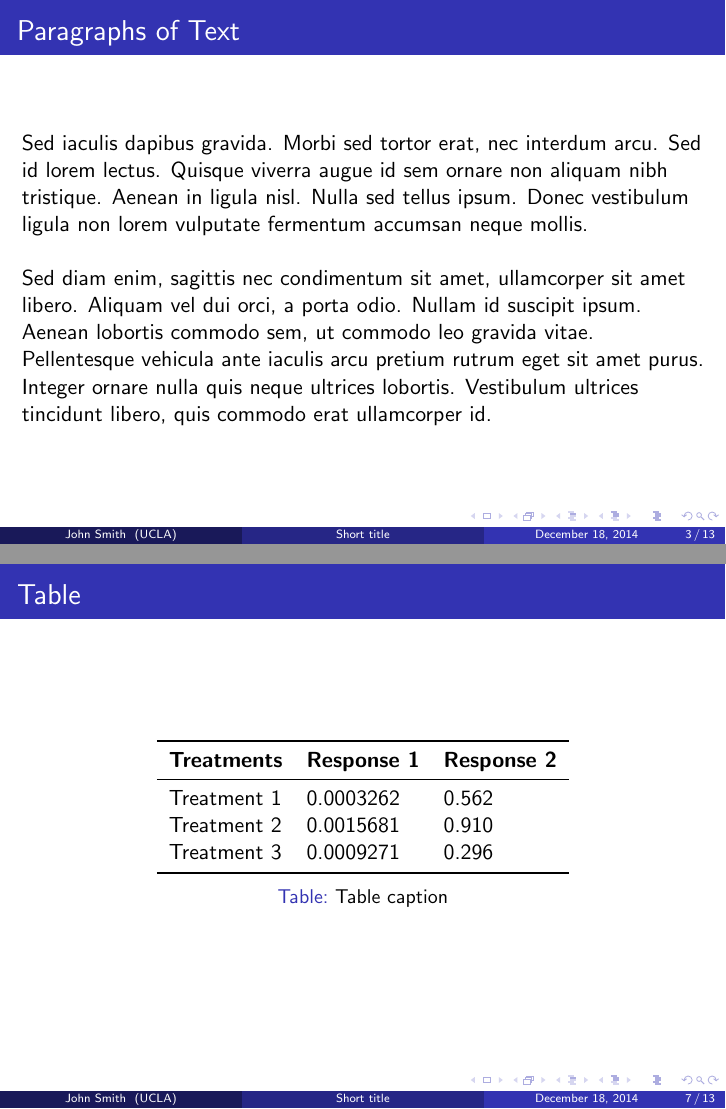
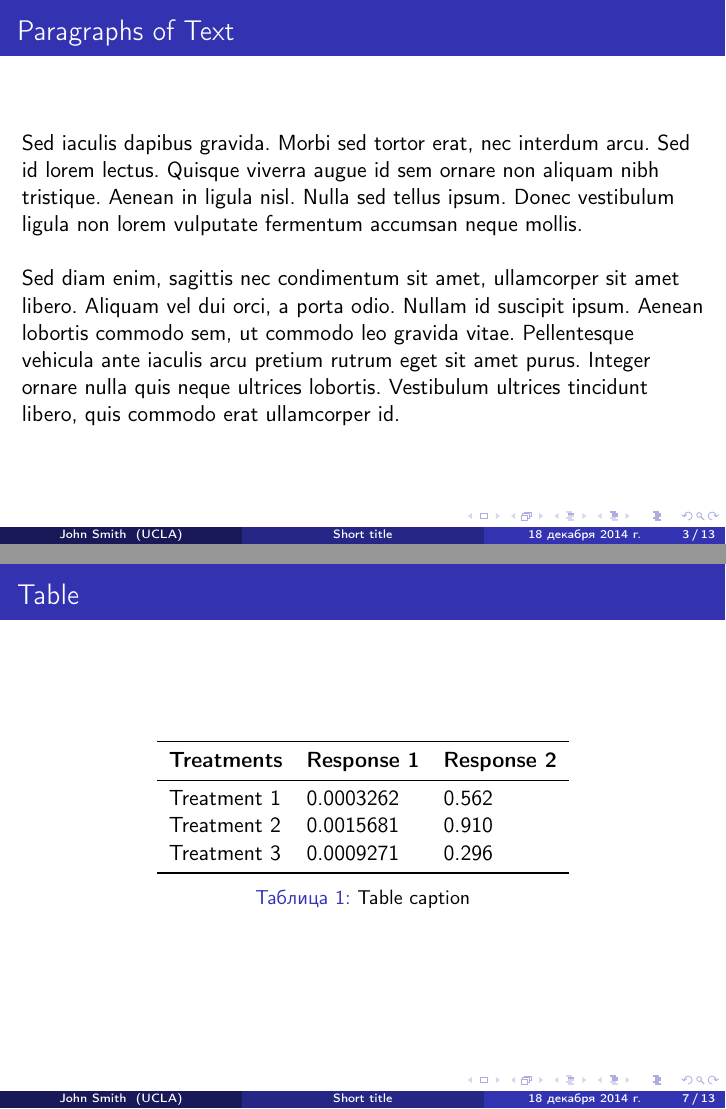
Before and after one commit to SemenMartynov/BeamerTemplate, LaTeX slides (presentation_1.tex): pages 3 and 7 of 13, joined at a grey line. Compiled offline with pdfLaTeX.

Commit message:
Added support of Russian language and image numbers.

```diff
--- a/presentation_1.tex
+++ b/presentation_1.tex
@@ -74,7 +74,12 @@
 %\setbeamertemplate{footline}[page number] % To replace the footer line in all slides with a simple slide count uncomment this line
 
 %\setbeamertemplate{navigation symbols}{} % To remove the navigation symbols from the bottom of all slides uncomment this line
+\setbeamertemplate{caption}[numbered] % Image numbers
 }
+
+\usepackage[utf8]{inputenc} % Russian language!
+\usepackage[russian]{babel}
+\usepackage{cmap}
 
 \usepackage{graphicx} % Allows including images
 \usepackage{booktabs} % Allows the use of \toprule, \midrule and \bottomrule in tables
```
